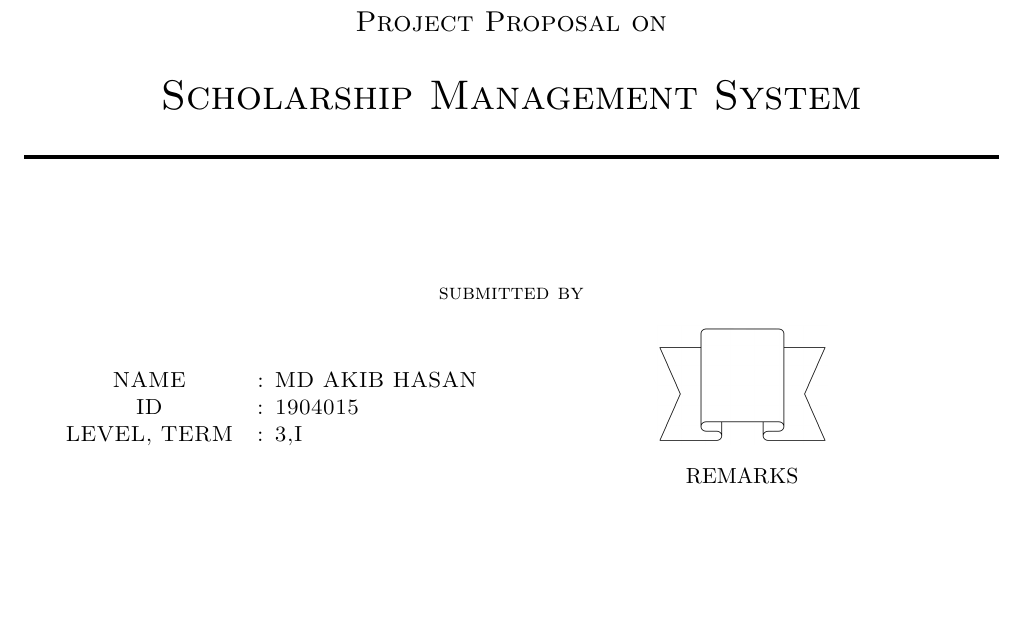
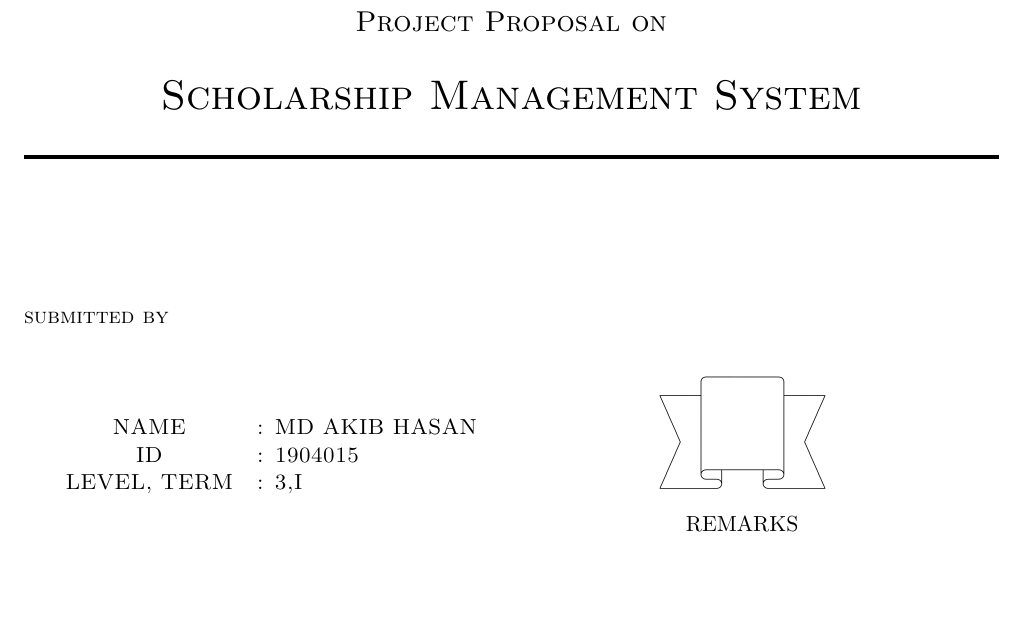
Before and after one commit to akib35/SmartHaat, a LaTeX document (proposal/test.tex): part of the page, cut so that both start at the same text, the shorter picture padded with empty space. Compiled offline with pdfLaTeX.

Commit message:
May 9, 2023, 6:11 AM

```diff
--- a/proposal/test.tex
+++ b/proposal/test.tex
@@ -44,7 +44,9 @@
 
 \vspace{2cm}
 \normalsize
-submitted by
+\begin{flushleft}
+	submitted by
+\end{flushleft}
 
 \parbox[l]{8cm}{
 
```
Also changed, not shown: proposal/test.pdf, 1 other file.
